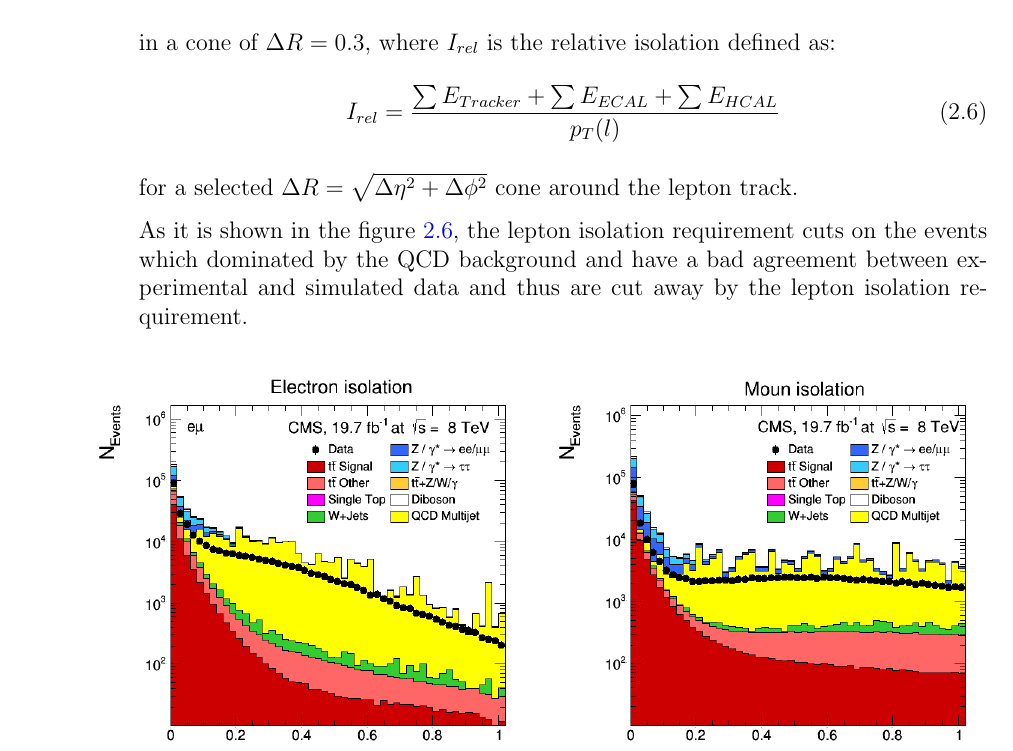
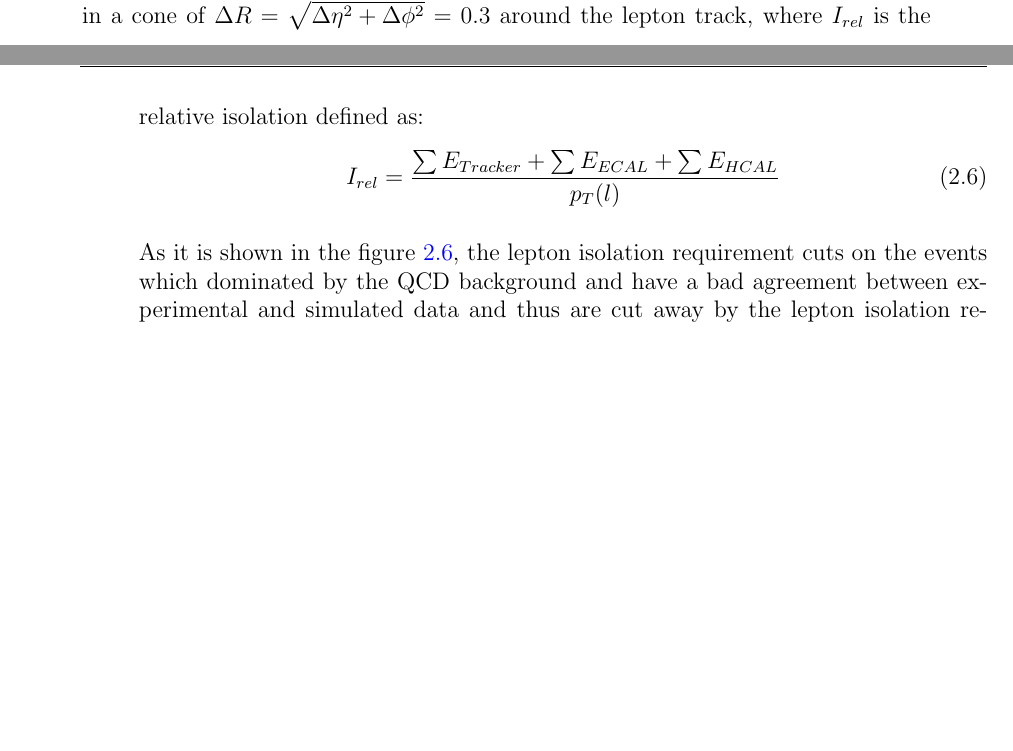
Before and after one commit to ghkorol/testrep, a LaTeX thesis (main.tex, which reads 04_event_reconstruction/04_event_reconstruction.tex): part of page 35 of 59 before the commit and two parts of pages 34 and 35 of 59 after it, the two joined at a grey line, cut so that both start at the same text, the shorter picture padded with empty space. Compiled offline with pdfLaTeX.

Commit message:
selection editing

```diff
--- a/04_event_reconstruction/04_event_reconstruction.tex
+++ b/04_event_reconstruction/04_event_reconstruction.tex
@@ -378,12 +378,11 @@ All the selection requirements are summarized as follows:
  %%%%%
  \item [--] \textbf{Lepton selection}: An event has to contain at least two opposite signed leptons (electron-muon pair) with $p_{T} > 20 \textrm{GeV}$ and $|\eta| < 2.4$.
  %%%%%
- \item [--] \textbf{Lepton isolation}: All the leptons in the event have to be isolated with $I_{rel}\leq 0.15$ in a cone of $\Delta R = 0.3$, where
- $I_{rel}$ is the relative isolation defined as:
+ \item [--] \textbf{Lepton isolation}: All the leptons in the event have to be isolated with $I_{rel}\leq 0.15$ in a cone of $\Delta R = \sqrt{\Delta\eta^{2} + \Delta\phi^{2}} = 0.3$
+ around the lepton track, where $I_{rel}$ is the relative isolation defined as:
   \begin{equation}\label{eq:Iso}
    I_{rel} = \frac{\sum E_{Tracker} + \sum E_{ECAL} + \sum E_{HCAL}}{p_{T}(l)}
   \end{equation}
- for a selected $\Delta R = \sqrt{\Delta\eta^{2} + \Delta\phi^{2}}$ cone around the lepton track.
 
  As it is shown in the figure \ref{fig:PFIso}, the lepton isolation requirement cuts on the events which dominated by the QCD background and have a bad
  agreement between experimental and simulated data and thus are cut away by the lepton isolation requirement.
```
